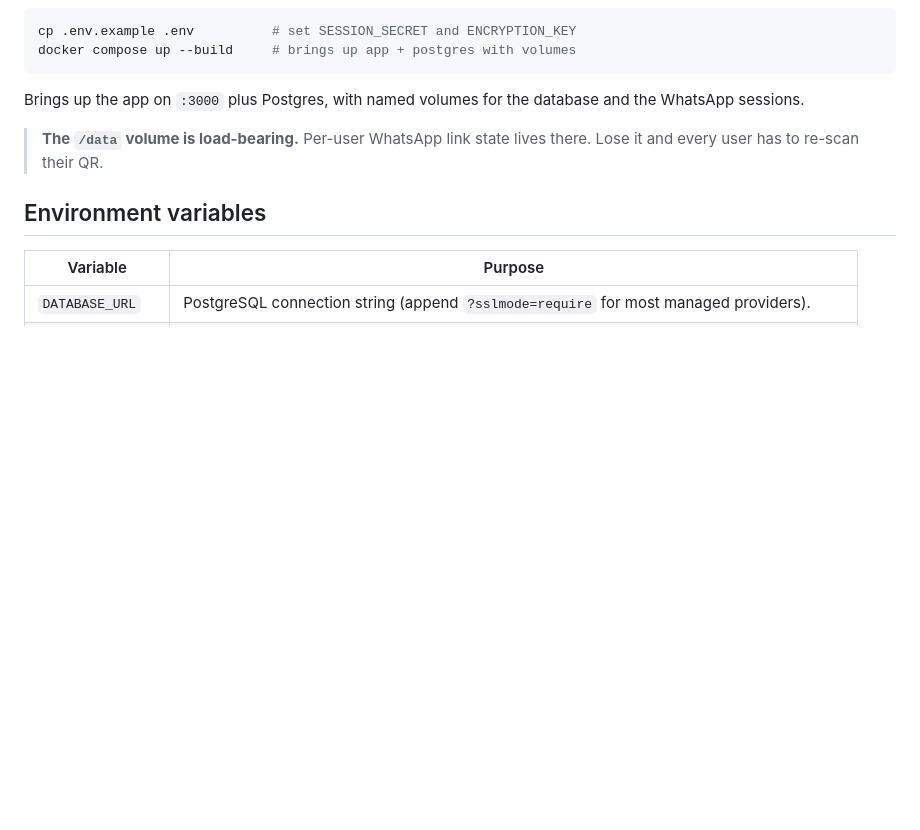
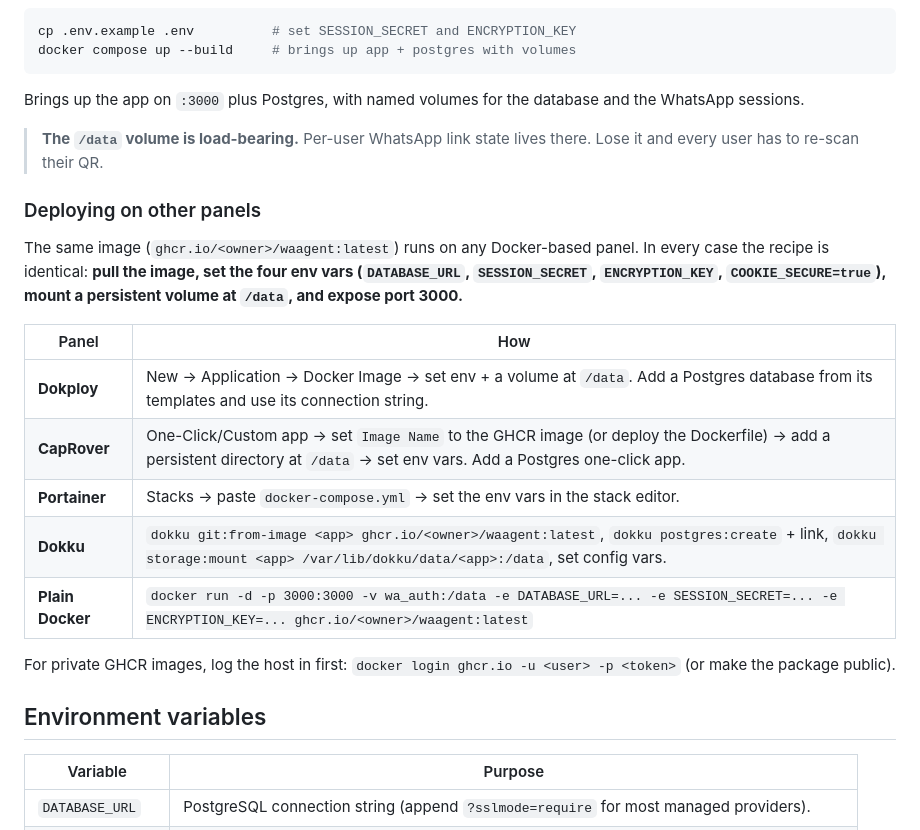
Before and after one commit to fastlegalapp/waagent, a Markdown page: README.md, the part around the change. Rendered like a GitHub page; blank space fills up the shorter version.

Commit message:
docs: add quick-start deploy notes for other panels
The single GHCR image is panel-agnostic. Document the identical recipe (pull
image, set 4 env vars, mount /data, expose 3000) for Dokploy, CapRover,
Portainer, Dokku, and plain docker run.

Co-Authored-By: Claude Opus 4.8 <noreply@anthropic.com>
Claude-Session: https://claude.ai/code/session_01CqocBzTam1UR9VJmqpC4VR

```diff
--- a/README.md
+++ b/README.md
@@ -116,6 +116,24 @@ and the WhatsApp sessions.
 > **The `/data` volume is load-bearing.** Per-user WhatsApp link state lives
 > there. Lose it and every user has to re-scan their QR.
 
+### Deploying on other panels
+
+The same image (`ghcr.io/<owner>/waagent:latest`) runs on any Docker-based
+panel. In every case the recipe is identical: **pull the image, set the four env
+vars (`DATABASE_URL`, `SESSION_SECRET`, `ENCRYPTION_KEY`, `COOKIE_SECURE=true`),
+mount a persistent volume at `/data`, and expose port 3000.**
+
+| Panel | How |
+| --- | --- |
+| **Dokploy** | New → Application → Docker Image → set env + a volume at `/data`. Add a Postgres database from its templates and use its connection string. |
+| **CapRover** | One-Click/Custom app → set `Image Name` to the GHCR image (or deploy the Dockerfile) → add a persistent directory at `/data` → set env vars. Add a Postgres one-click app. |
+| **Portainer** | Stacks → paste `docker-compose.yml` → set the env vars in the stack editor. |
+| **Dokku** | `dokku git:from-image <app> ghcr.io/<owner>/waagent:latest`, `dokku postgres:create` + link, `dokku storage:mount <app> /var/lib/dokku/data/<app>:/data`, set config vars. |
+| **Plain Docker** | `docker run -d -p 3000:3000 -v wa_auth:/data -e DATABASE_URL=... -e SESSION_SECRET=... -e ENCRYPTION_KEY=... ghcr.io/<owner>/waagent:latest` |
+
+For private GHCR images, log the host in first:
+`docker login ghcr.io -u <user> -p <token>` (or make the package public).
+
 ## Environment variables
 
 | Variable | Purpose |
```
